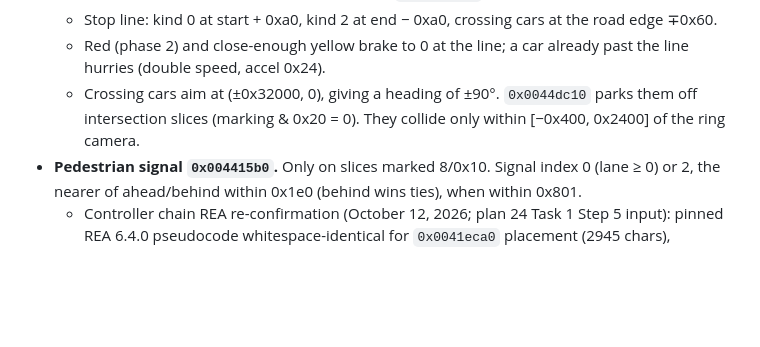
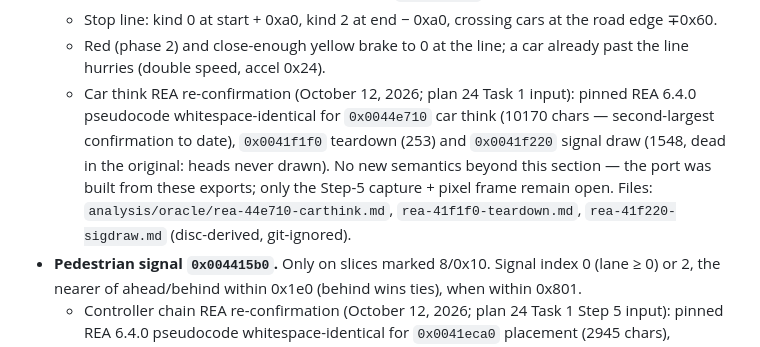
Before and after one commit to JovaniTarnowski/road-rash, a Markdown page: docs/REVERSE_ENGINEERING.md, the part around the change. Drawn GitHub-style; blank space fills up the shorter version.

Commit message:
docs: REA-confirmed car think 0x0044e710 + teardown 0x0041f1f0 + signal draw 0x0041f220 (plan 24 Task 1 input)
Co-Authored-By: Claude Opus 5.5 <noreply@anthropic.com>

```diff
--- a/docs/REVERSE_ENGINEERING.md
+++ b/docs/REVERSE_ENGINEERING.md
@@ -788,7 +788,7 @@ Correction to the section above: layout entry 30 prints `DAT_0049e115`, the rout
   - Every car follows its nearest lane obstacle (`0x0044a070`, mask 0x3f, within `iVar7 << 5`; odd kinds look across the same sample) through `0x00449a80`.
   - Stop line: kind 0 at start + 0xa0, kind 2 at end − 0xa0, crossing cars at the road edge ∓0x60.
   - Red (phase 2) and close-enough yellow brake to 0 at the line; a car already past the line hurries (double speed, accel 0x24).
-  - Crossing cars aim at (±0x32000, 0), giving a heading of ±90°. `0x0044dc10` parks them off intersection slices (marking & 0x20 = 0). They collide only within [−0x400, 0x2400] of the ring camera.
+  - Car think REA re-confirmation (October 12, 2026; plan 24 Task 1 input): pinned REA 6.4.0 pseudocode whitespace-identical for `0x0044e710` car think (10170 chars — second-largest confirmation to date), `0x0041f1f0` teardown (253) and `0x0041f220` signal draw (1548, dead in the original: heads never drawn). No new semantics beyond this section — the port was built from these exports; only the Step-5 capture + pixel frame remain open. Files: `analysis/oracle/rea-44e710-carthink.md`, `rea-41f1f0-teardown.md`, `rea-41f220-sigdraw.md` (disc-derived, git-ignored).
 - **Pedestrian signal `0x004415b0`.** Only on slices marked 8/0x10. Signal index 0 (lane ≥ 0) or 2, the nearer of ahead/behind within 0x1e0 (behind wins ties), when within 0x801.
   - Controller chain REA re-confirmation (October 12, 2026; plan 24 Task 1 Step 5 input): pinned REA 6.4.0 pseudocode whitespace-identical for `0x0041eca0` placement (2945 chars), `0x0041ef60` signal setup (910) and `0x0041f040` think (2022). No new semantics beyond the section above — this closes the "trace" half of Step 5's acceptance prerequisites; only the `city-intersection` capture + pixel frame remain open. Files: `analysis/oracle/rea-41eca0-ctlplace.md`, `rea-41ef60-signal.md`, `rea-41f040-think.md` (disc-derived, git-ignored).
 
```
Also changed, not shown: docs/agent-handoffs/carthink-rea-20261012.md (added, +43 -0 lines).
